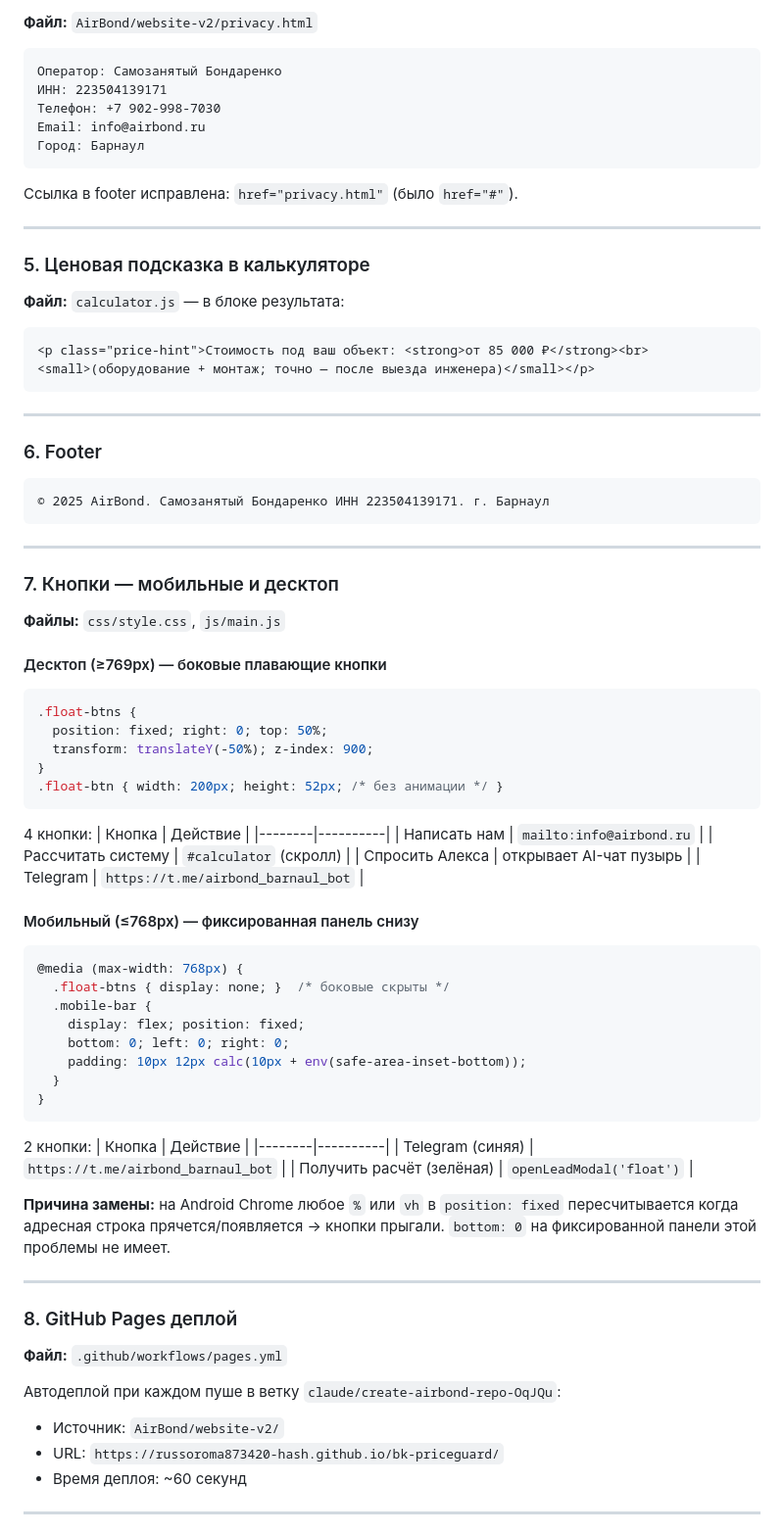
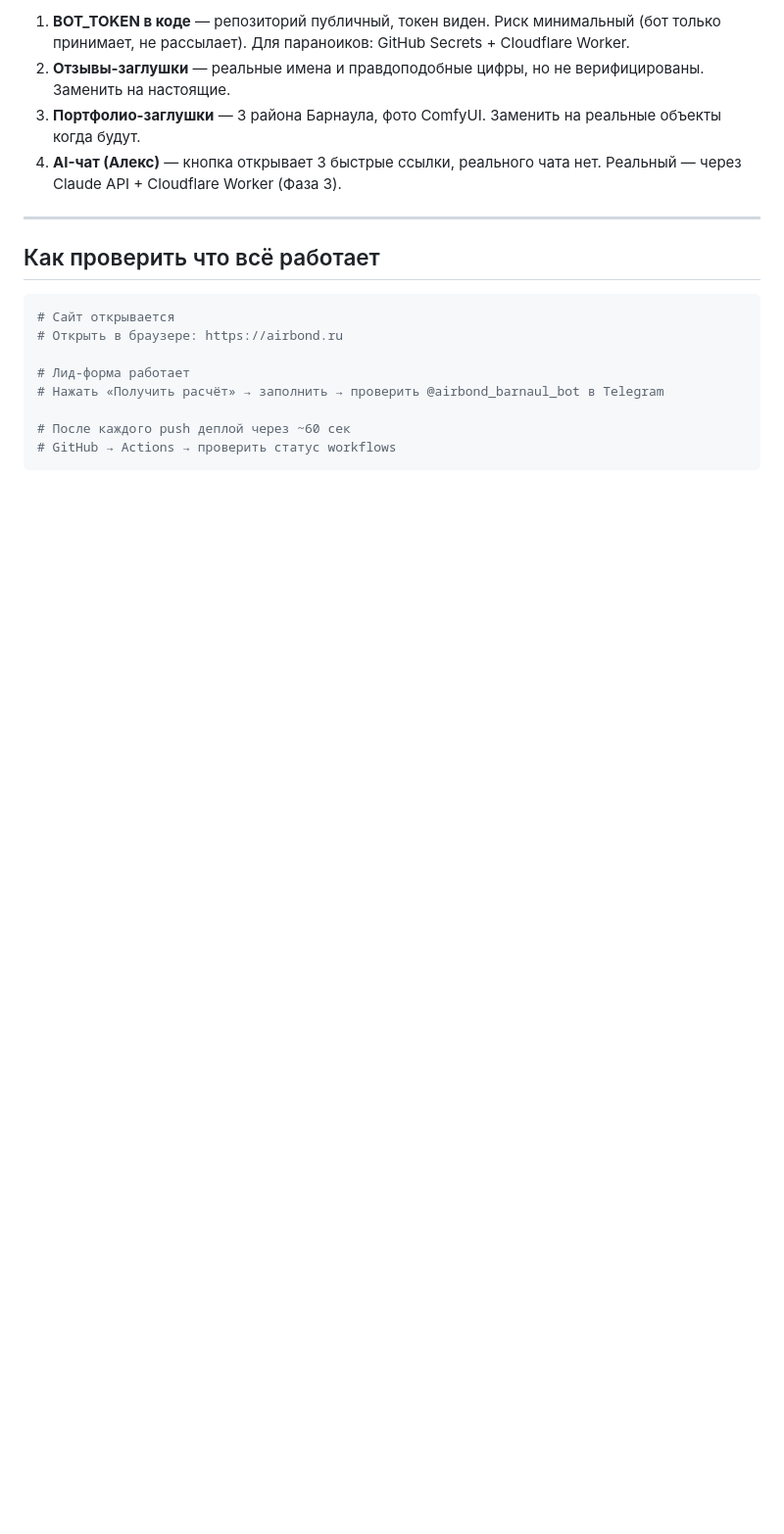
Before and after one commit to russoroma873420-hash/bk-priceguard, a Markdown page: AirBond/ИТОГ_СЕССИИ.md, the part around one of its changes. Shown at 98% size. Rendered like a GitHub page; blank space fills up the shorter version.

````diff
--- a/AirBond/ИТОГ_СЕССИИ.md
+++ b/AirBond/ИТОГ_СЕССИИ.md
@@ -98,88 +136,20 @@ phoneEl.addEventListener('input', () => {
 
-**Файл:** `AirBond/website-v2/privacy.html`
-
-```
-Оператор: Самозанятый Бондаренко
-ИНН: 223504139171
-Телефон: +7 902-998-7030
-Email: info@airbond.ru
-Город: Барнаул
-```
-
-Ссылка в footer исправлена: `href="privacy.html"` (было `href="#"`).
+1. **BOT_TOKEN в коде** — репозиторий публичный, токен виден. Риск минимальный (бот только принимает, не рассылает). Для параноиков: GitHub Secrets + Cloudflare Worker.
+2. **Отзывы-заглушки** — реальные имена и правдоподобные цифры, но не верифицированы. Заменить на настоящие.
+3. **Портфолио-заглушки** — 3 района Барнаула, фото ComfyUI. Заменить на реальные объекты когда будут.
+4. **AI-чат (Алекс)** — кнопка открывает 3 быстрые ссылки, реального чата нет. Реальный — через Claude API + Cloudflare Worker (Фаза 3).
 
 ---
 
-### 5. Ценовая подсказка в калькуляторе
+## Как проверить что всё работает
 
-**Файл:** `calculator.js` — в блоке результата:
+```bash
+# Сайт открывается
+# Открыть в браузере: https://airbond.ru
 
-```html
-<p class="price-hint">Стоимость под ваш объект: <strong>от 85 000 ₽</strong><br>
-<small>(оборудование + монтаж; точно — после выезда инженера)</small></p>
+# Лид-форма работает
+# Нажать «Получить расчёт» → заполнить → проверить @airbond_barnaul_bot в Telegram
+
+# После каждого push деплой через ~60 сек
+# GitHub → Actions → проверить статус workflows
 ```
-
----
-
-### 6. Footer
-
-```html
-© 2025 AirBond. Самозанятый Бондаренко ИНН 223504139171. г. Барнаул
-```
-
----
-
-### 7. Кнопки — мобильные и десктоп
-
-**Файлы:** `css/style.css`, `js/main.js`
-
-#### Десктоп (≥769px) — боковые плавающие кнопки
-```css
-.float-btns {
-  position: fixed; right: 0; top: 50%;
-  transform: translateY(-50%); z-index: 900;
-}
-.float-btn { width: 200px; height: 52px; /* без анимации */ }
-```
-
-4 кнопки:
-| Кнопка | Действие |
-|--------|----------|
-| Написать нам | `mailto:info@airbond.ru` |
-| Рассчитать систему | `#calculator` (скролл) |
-| Спросить Алекса | открывает AI-чат пузырь |
-| Telegram | `https://t.me/airbond_barnaul_bot` |
-
-#### Мобильный (≤768px) — фиксированная панель снизу
-```css
-@media (max-width: 768px) {
-  .float-btns { display: none; }  /* боковые скрыты */
-  .mobile-bar {
-    display: flex; position: fixed;
-    bottom: 0; left: 0; right: 0;
-    padding: 10px 12px calc(10px + env(safe-area-inset-bottom));
-  }
-}
-```
-
-2 кнопки:
-| Кнопка | Действие |
-|--------|----------|
-| Telegram (синяя) | `https://t.me/airbond_barnaul_bot` |
-| Получить расчёт (зелёная) | `openLeadModal('float')` |
-
-**Причина замены:** на Android Chrome любое `%` или `vh` в `position: fixed` пересчитывается когда адресная строка прячется/появляется → кнопки прыгали. `bottom: 0` на фиксированной панели этой проблемы не имеет.
-
----
-
-### 8. GitHub Pages деплой
-
-**Файл:** `.github/workflows/pages.yml`
-
-Автодеплой при каждом пуше в ветку `claude/create-airbond-repo-OqJQu`:
-- Источник: `AirBond/website-v2/`
-- URL: `https://russoroma873420-hash.github.io/bk-priceguard/`
-- Время деплоя: ~60 секунд
-
----
-
````
Also changed, not shown: other parts of AirBond/ИТОГ_СЕССИИ.md (+108 -134 lines).
